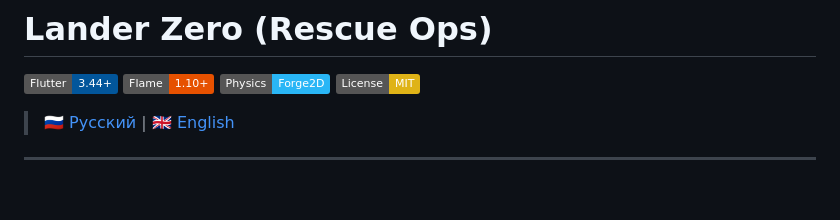
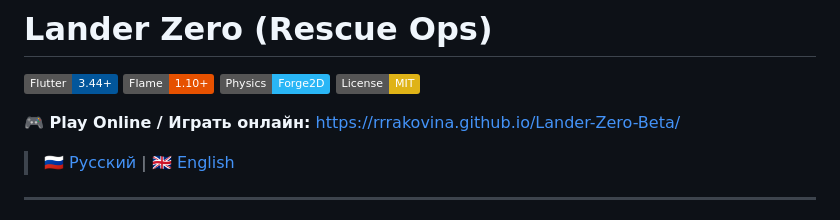
Before and after one commit to rrrakovina/Lander-Zero-Beta, a Markdown page: README.md, the part around the change. Drawn GitHub-style; badges without logos; blank space fills up the shorter version.

Commit message:
docs: add play online link to README.md

```diff
--- a/README.md
+++ b/README.md
@@ -4,6 +4,8 @@
 [![Flame Engine](https://img.shields.io/badge/Flame-1.10+-E65100?logo=dart&logoColor=white)](https://flame-engine.org)
 [![Forge2D](https://img.shields.io/badge/Physics-Forge2D-29B6F6)](https://pub.dev/packages/flame_forge2d)
 [![License: MIT](https://img.shields.io/badge/License-MIT-yellow.svg)](https://opensource.org/licenses/MIT)
+
+**🎮 Play Online / Играть онлайн:** [https://rrrakovina.github.io/Lander-Zero-Beta/](https://rrrakovina.github.io/Lander-Zero-Beta/)
 
 > [🇷🇺 Русский](#русская-версия) | [🇬🇧 English](#english-version)
 
```
